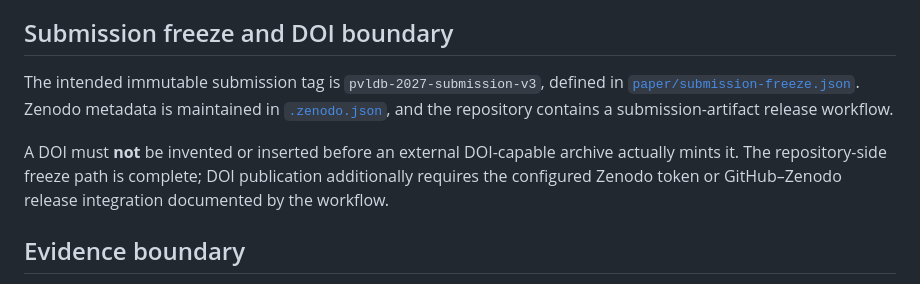
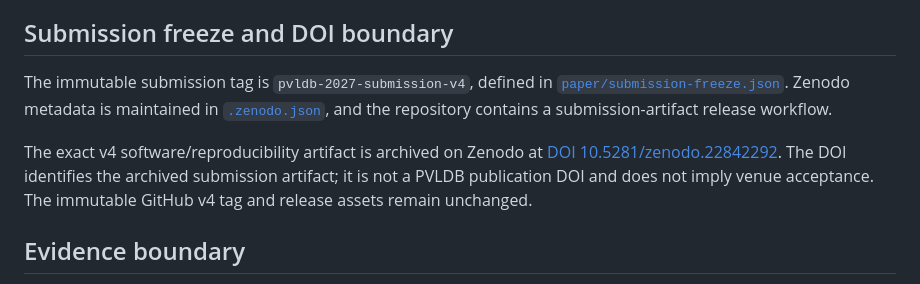
Before and after one commit to sauravsingla/VeloGraphX, a Markdown page: PAPER.md, the part around the change. Drawn GitHub-style.

Commit message:
docs: synchronize paper artifact guide with v4 DOI

```diff
--- a/PAPER.md
+++ b/PAPER.md
@@ -179,9 +179,9 @@ The paper's defensible contribution is narrower: exact repair and full recomputa
 
 ## Submission freeze and DOI boundary
 
-The intended immutable submission tag is `pvldb-2027-submission-v3`, defined in [`paper/submission-freeze.json`](paper/submission-freeze.json). Zenodo metadata is maintained in [`.zenodo.json`](.zenodo.json), and the repository contains a submission-artifact release workflow.
+The immutable submission tag is `pvldb-2027-submission-v4`, defined in [`paper/submission-freeze.json`](paper/submission-freeze.json). Zenodo metadata is maintained in [`.zenodo.json`](.zenodo.json), and the repository contains a submission-artifact release workflow.
 
-A DOI must **not** be invented or inserted before an external DOI-capable archive actually mints it. The repository-side freeze path is complete; DOI publication additionally requires the configured Zenodo token or GitHub–Zenodo release integration documented by the workflow.
+The exact v4 software/reproducibility artifact is archived on Zenodo at [DOI 10.5281/zenodo.22842292](https://doi.org/10.5281/zenodo.22842292). The DOI identifies the archived submission artifact; it is not a PVLDB publication DOI and does not imply venue acceptance. The immutable GitHub v4 tag and release assets remain unchanged.
 
 ## Evidence boundary
 
```
